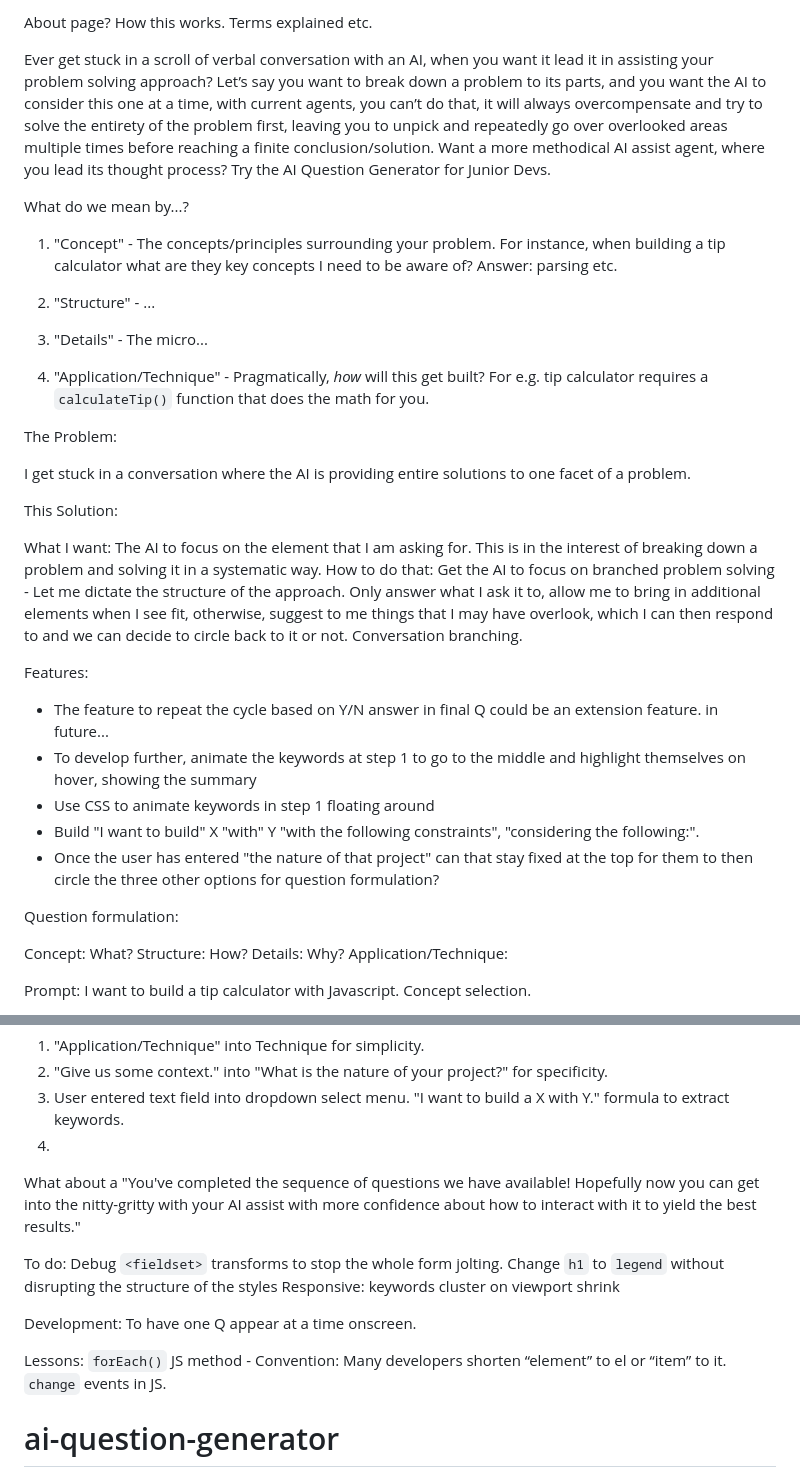
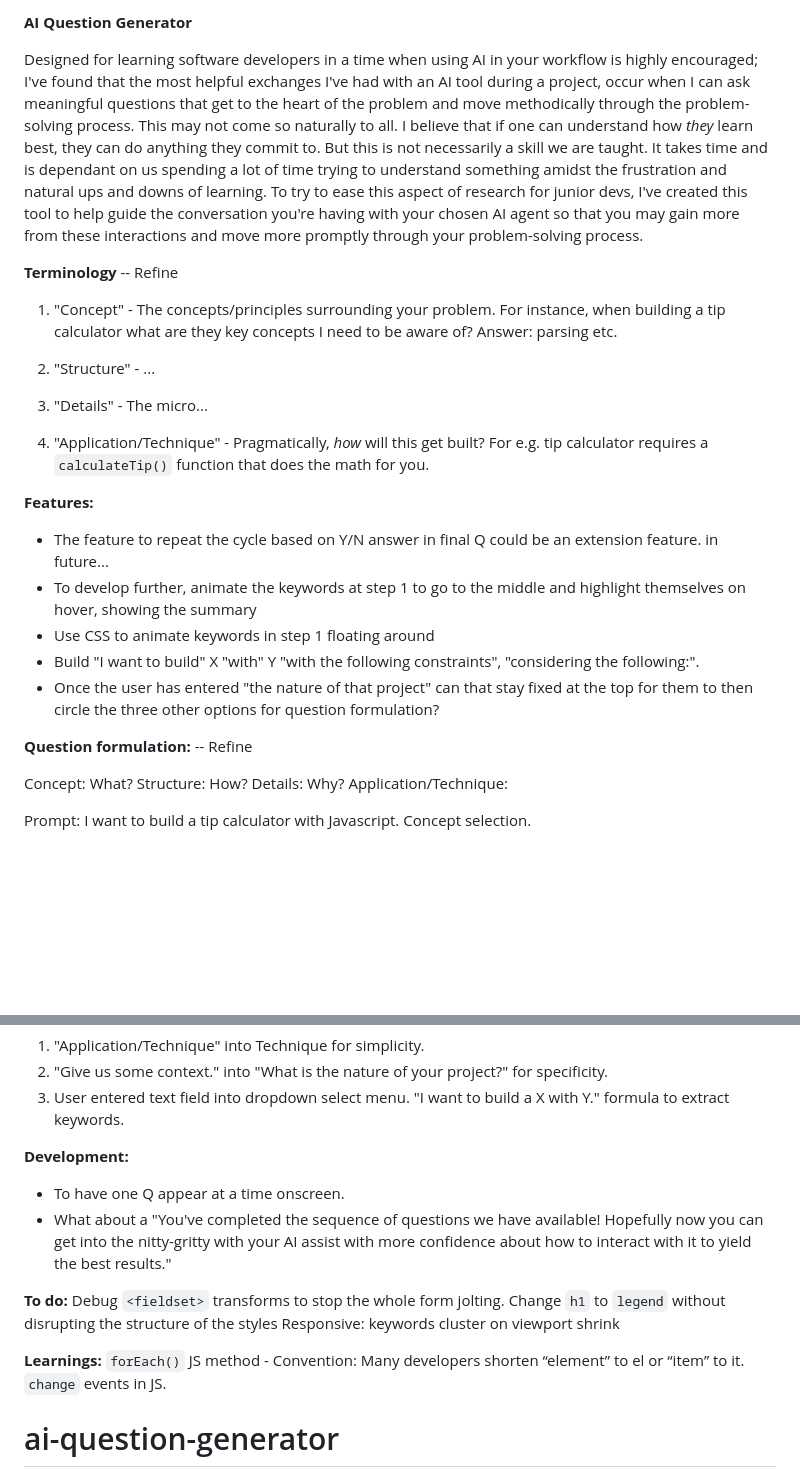
Before and after one commit to i000o/ai-question-generator, a Markdown page: README.md, 2 parts joined by grey strips. GitHub-like rendering; blank space fills up the shorter version.

Commit message:
cleaning up first draft - focusing on structure & headings

```diff
--- a/README.md
+++ b/README.md
@@ -1,8 +1,12 @@
-About page? How this works. Terms explained etc.
+**AI Question Generator**
 
-Ever get stuck in a scroll of verbal conversation with an AI, when you want it lead it in assisting your problem solving approach? Let’s say you want to break down a problem to its parts, and you want the AI to consider this one at a time, with current agents, you can’t do that, it will always overcompensate and try to solve the entirety of the problem first, leaving you to unpick and repeatedly go over overlooked areas multiple times before reaching a finite conclusion/solution. Want a more methodical AI assist agent, where you lead its thought process? Try the AI Question Generator for Junior Devs.
+Designed for learning software developers in a time when using AI in your workflow is highly encouraged; I've found that the most helpful exchanges I've had with an AI tool during a project, occur when I can ask meaningful questions that get to the heart of the problem and move methodically through the problem-solving process.
+This may not come so naturally to all. I believe that if one can understand how _they_ learn best, they can do anything they commit to. But this is not necessarily a skill we are taught. It takes time and is dependant on us spending a lot of time trying to understand something amidst the frustration and natural ups and downs of learning.
+To try to ease this aspect of research for junior devs, I've created this tool to help guide the conversation you're having with your chosen AI agent so that you may gain more from these interactions and move more promptly through your problem-solving process.
 
-What do we mean by...?
+<!-- Ever get stuck in a scroll of verbal conversation with an AI, when you want it lead it in assisting your problem solving approach? Let’s say you want to break down a problem to its parts, and you want the AI to consider this one at a time, with current agents, you can’t do that, it will always overcompensate and try to solve the entirety of the problem first, leaving you to unpick and repeatedly go over overlooked areas multiple times before reaching a finite conclusion/solution. Want a more methodical AI assist agent, where you lead its thought process? Try the AI Question Generator for Junior Devs. -->
+
+**Terminology** -- Refine
 
 1. "Concept" - The concepts/principles surrounding your problem. For instance, when building a tip calculator what are they key concepts I need to be aware of? Answer: parsing etc.
 
@@ -12,7 +16,7 @@ What do we mean by...?
 
 4. "Application/Technique" - Pragmatically, _how_ will this get built? For e.g. tip calculator requires a `calculateTip()` function that does the math for you.
 
-The Problem:
+<!-- The Problem:
 
 I get stuck in a conversation where the AI is providing entire solutions to one facet of a problem.
 
@@ -20,9 +24,9 @@ This Solution:
 
 What I want: The AI to focus on the element that I am asking for. This is in the interest of breaking down a problem and solving it in a systematic way.
 How to do that: Get the AI to focus on branched problem solving - Let me dictate the structure of the approach. Only answer what I ask it to, allow me to bring in additional elements when I see fit, otherwise, suggest to me things that I may have overlook, which I can then respond to and we can decide to circle back to it or not.
-Conversation branching.
+Conversation branching. -->
 
-Features:
+**Features:**
 
 - The feature to repeat the cycle based on Y/N answer in final Q could be an extension feature. in future...
 - To develop further, animate the keywords at step 1 to go to the middle and highlight themselves on hover, showing the summary
@@ -30,7 +34,7 @@ Features:
 - Build "I want to build" X "with" Y "with the following constraints", "considering the following:".
 - Once the user has entered "the nature of that project" can that stay fixed at the top for them to then circle the three other options for question formulation?
 
-Question formulation:
+**Question formulation:** -- Refine
 
 Concept: What?
 Structure: How?
@@ -62,19 +66,18 @@ Changes/Transformations:
 1. "Application/Technique" into Technique for simplicity.
 2. "Give us some context." into "What is the nature of your project?" for specificity.
 3. User entered text field into dropdown select menu. "I want to build a X with Y." formula to extract keywords.
-4.
 
-What about a "You've completed the sequence of questions we have available! Hopefully now you can get into the nitty-gritty with your AI assist with more confidence about how to interact with it to yield the best results."
+**Development:**
 
-To do:
+- To have one Q appear at a time onscreen.
+- What about a "You've completed the sequence of questions we have available! Hopefully now you can get into the nitty-gritty with your AI assist with more confidence about how to interact with it to yield the best results."
+
+**To do:**
 Debug `<fieldset>` transforms to stop the whole form jolting.
 Change `h1` to `legend` without disrupting the structure of the styles
 Responsive: keywords cluster on viewport shrink
 
-Development:
-To have one Q appear at a time onscreen.
-
-Lessons:
+**Learnings:**
 `forEach()` JS method -
 Convention: Many developers shorten “element” to el or “item” to it.
 `change` events in JS.
```
